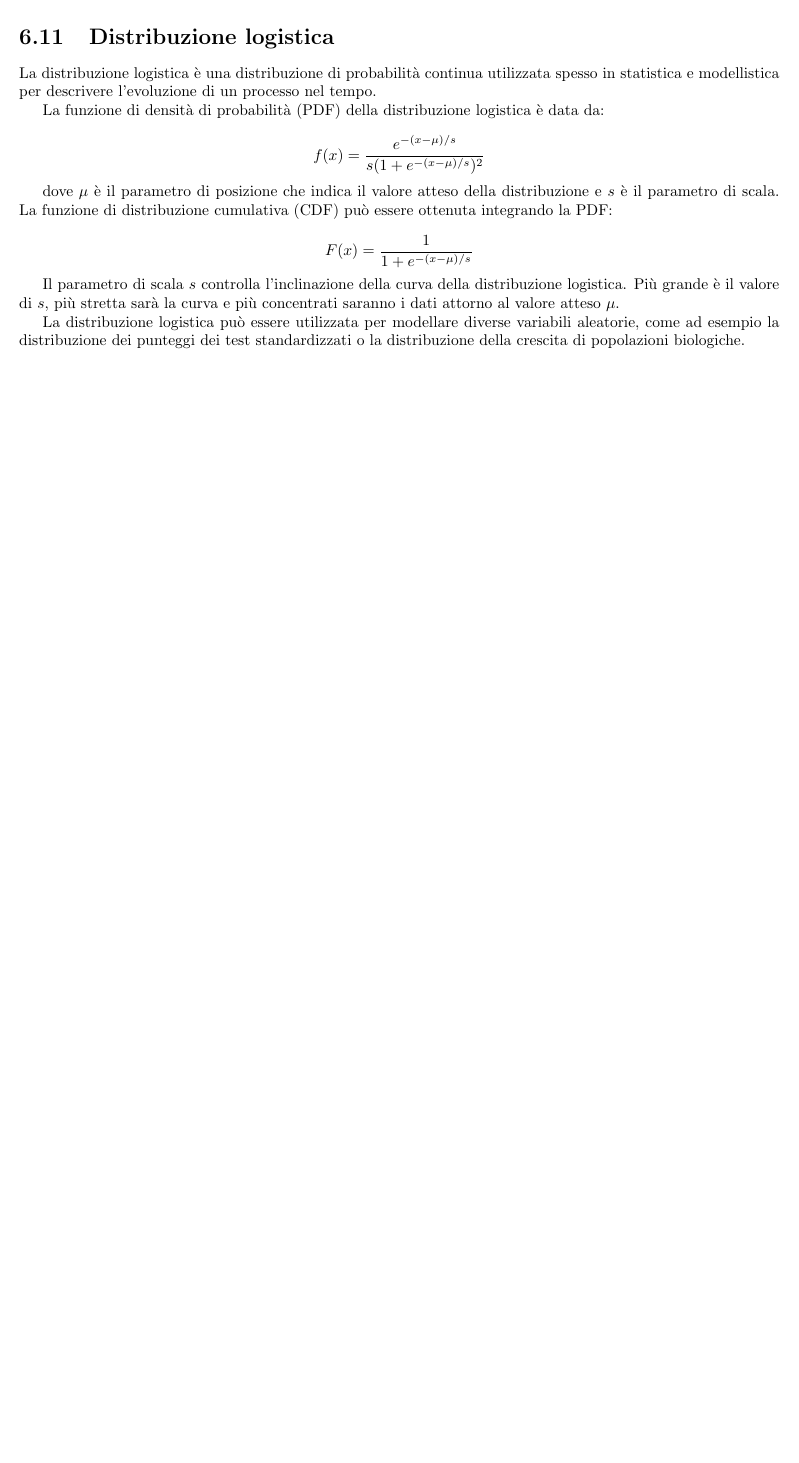
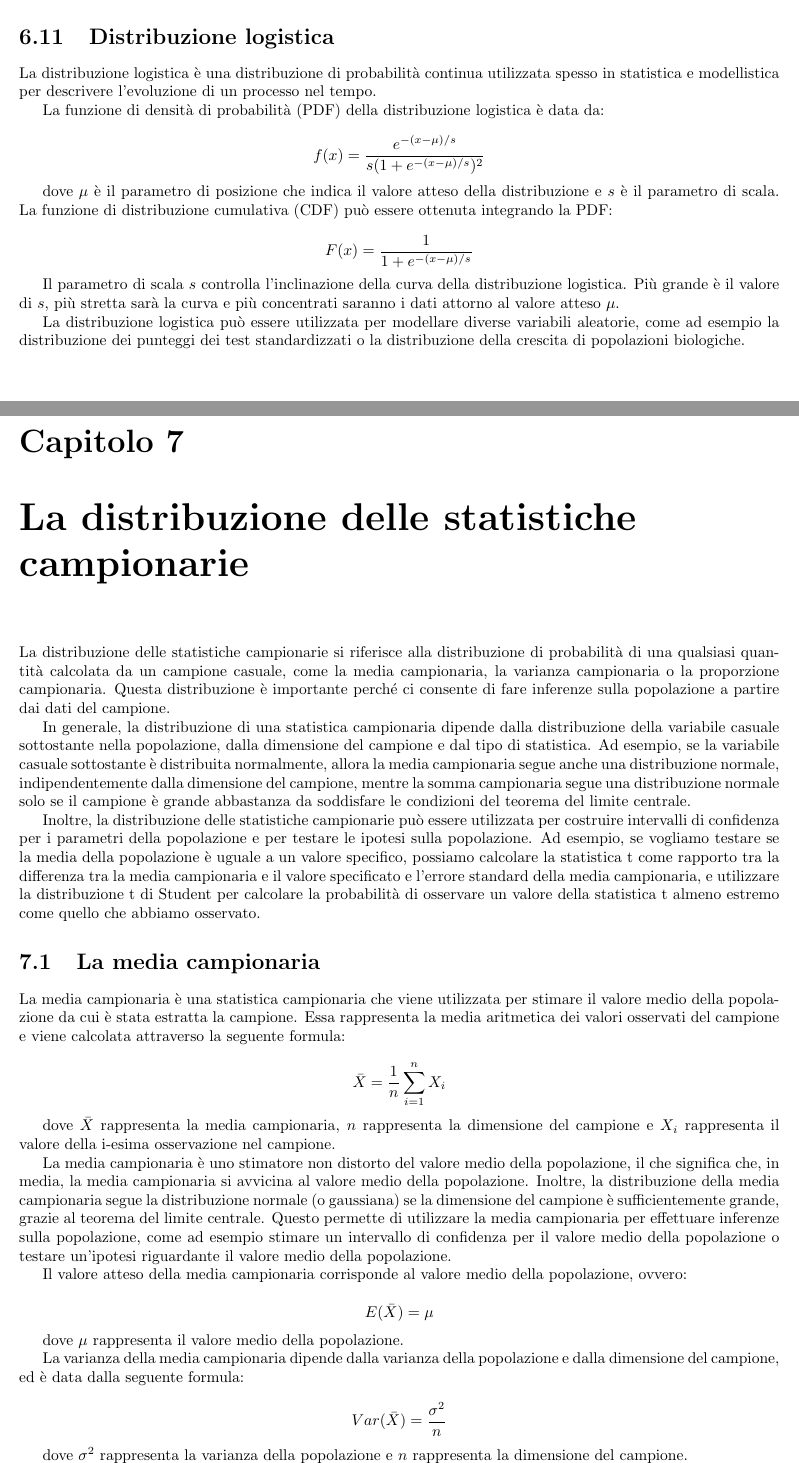
Before and after one commit to kanopo/analisi-dei-dati, a LaTeX document (analisi_dei_dati.tex, which reads 7_distribuzione_statistiche_campionarie.tex): part of page 20 of 20 before the commit and two parts of pages 20 and 21 of 23 after it, the two joined at a grey line, cut so that both start at the same text, the shorter picture padded with empty space. The pictures show the PDF file analisi_dei_dati.pdf that the author committed with the source.

Commit message:
aggiunto le distribuzioni della statistica campionaria

```diff
--- /dev/null
+++ b/7_distribuzione_statistiche_campionarie.tex
@@ -0,0 +1,31 @@
+\chapter{La distribuzione delle statistiche campionarie}
+La distribuzione delle statistiche campionarie si riferisce alla distribuzione di probabilità di una qualsiasi quantità calcolata da un campione casuale, come la media campionaria, la varianza campionaria o la proporzione campionaria. Questa distribuzione è importante perché ci consente di fare inferenze sulla popolazione a partire dai dati del campione.
+
+In generale, la distribuzione di una statistica campionaria dipende dalla distribuzione della variabile casuale sottostante nella popolazione, dalla dimensione del campione e dal tipo di statistica. Ad esempio, se la variabile casuale sottostante è distribuita normalmente, allora la media campionaria segue anche una distribuzione normale, indipendentemente dalla dimensione del campione, mentre la somma campionaria segue una distribuzione normale solo se il campione è grande abbastanza da soddisfare le condizioni del teorema del limite centrale.
+
+Inoltre, la distribuzione delle statistiche campionarie può essere utilizzata per costruire intervalli di confidenza per i parametri della popolazione e per testare le ipotesi sulla popolazione. Ad esempio, se vogliamo testare se la media della popolazione è uguale a un valore specifico, possiamo calcolare la statistica t come rapporto tra la differenza tra la media campionaria e il valore specificato e l'errore standard della media campionaria, e utilizzare la distribuzione t di Student per calcolare la probabilità di osservare un valore della statistica t almeno estremo come quello che abbiamo osservato.
+
+\section{La media campionaria}
+La media campionaria è una statistica campionaria che viene utilizzata per stimare il valore medio della popolazione da cui è stata estratta la campione. Essa rappresenta la media aritmetica dei valori osservati del campione e viene calcolata attraverso la seguente formula:
+
+$$\bar{X}=\frac{1}{n}\sum_{i=1}^n X_i$$
+
+dove $\bar{X}$ rappresenta la media campionaria, $n$ rappresenta la dimensione del campione e $X_i$ rappresenta il valore della i-esima osservazione nel campione.
+
+La media campionaria è uno stimatore non distorto del valore medio della popolazione, il che significa che, in media, la media campionaria si avvicina al valore medio della popolazione. Inoltre, la distribuzione della media campionaria segue la distribuzione normale (o gaussiana) se la dimensione del campione è sufficientemente grande, grazie al teorema del limite centrale. Questo permette di utilizzare la media campionaria per effettuare inferenze sulla popolazione, come ad esempio stimare un intervallo di confidenza per il valore medio della popolazione o testare un'ipotesi riguardante il valore medio della popolazione.
+
+Il valore atteso della media campionaria corrisponde al valore medio della popolazione, ovvero:
+
+$$E(\bar{X}) = \mu$$
+
+dove $\mu$ rappresenta il valore medio della popolazione.
+
+La varianza della media campionaria dipende dalla varianza della popolazione e dalla dimensione del campione, ed è data dalla seguente formula:
+
+$$Var(\bar{X}) = \frac{\sigma^2}{n}$$
+
+dove $\sigma^2$ rappresenta la varianza della popolazione e $n$ rappresenta la dimensione del campione.
+
+Questa formula indica che la varianza della media campionaria diminuisce all'aumentare della dimensione del campione. In altre parole, aumentare la dimensione del campione riduce la variabilità della media campionaria e la rende quindi più affidabile come stima del valore medio della popolazione.
+
+\section{Il teorema del limite centrale}
@@ -0,0 +40,8 @@
+\section{La varianza campionaria}
+La varianza campionaria è una stima della varianza della popolazione sulla base di un campione. La formula per la varianza campionaria è data da:
+
+$$ s^2 = \frac{\sum_{i=1}^n (x_i - \bar{x})^2}{n-1} $$
+
+dove $n$ è la dimensione del campione, $x_i$ è il valore della i-esima osservazione nel campione, e $\bar{x}$ è la media campionaria, definita come:
+
+$$ \bar{x} = \frac{\sum_{i=1}^n x_i}{n} $$
@@ -0,0 +58,19 @@
+$$\bar{X} = \frac{1}{n} \sum_{i=1}^{n} X_i$$
+
+dove $X_i$ sono i valori del campione.
+
+La media campionaria segue una distribuzione normale con media $\mu$ e varianza $\frac{\sigma^2}{n}$, ovvero:
+
+$$\bar{X} \sim \mathcal{N}(\mu, \frac{\sigma^2}{n})$$
+
+La varianza campionaria $S^2$ è un'altra importante statistica delle popolazioni normali. La varianza campionaria è definita come:
+
+$$S^2 = \frac{1}{n-1} \sum_{i=1}^{n} (X_i - \bar{X})^2$$
+
+dove $X_i$ sono i valori del campione e $\bar{X}$ è la media campionaria.
+
+La varianza campionaria segue una distribuzione chi-quadrato con $n-1$ gradi di libertà, ovvero:
+
+$$\frac{(n-1)S^2}{\sigma^2} \sim \chi^2_{n-1}$$
+
+dove $\sigma^2$ è la varianza della popolazione.
```
Also changed, not shown: analisi_dei_dati.tex (+1 -0 lines), README.md (added), analisi_dei_dati.pdf, 7_distribuzione_statistiche_campionarie.tex (29 more changed lines).
